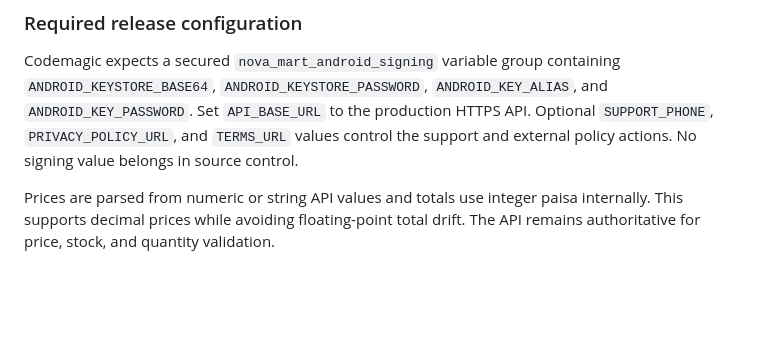
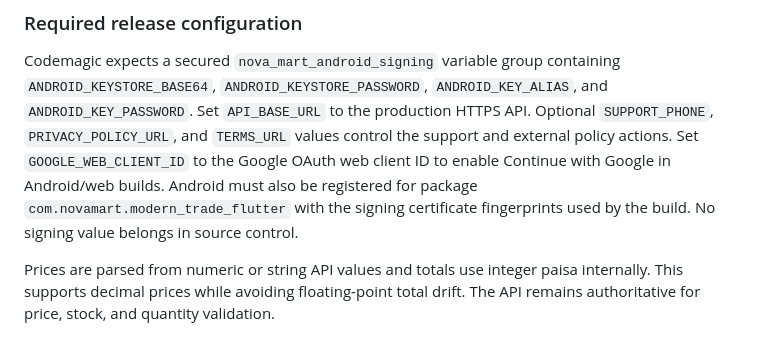
Before and after one commit to surkhettimes05-boop/modern-trade-app, a Markdown page: README.md, the part around the change. Rendered like a GitHub page; blank space fills up the shorter version.

Commit message:
Document Google sign-in release configuration

```diff
--- a/README.md
+++ b/README.md
@@ -83,7 +83,10 @@ Codemagic expects a secured `nova_mart_android_signing` variable group containin
 `ANDROID_KEYSTORE_BASE64`, `ANDROID_KEYSTORE_PASSWORD`, `ANDROID_KEY_ALIAS`, and
 `ANDROID_KEY_PASSWORD`. Set `API_BASE_URL` to the production HTTPS API. Optional
 `SUPPORT_PHONE`, `PRIVACY_POLICY_URL`, and `TERMS_URL` values control the support
-and external policy actions. No signing value belongs in source control.
+and external policy actions. Set `GOOGLE_WEB_CLIENT_ID` to the Google OAuth web
+client ID to enable Continue with Google in Android/web builds. Android must also
+be registered for package `com.novamart.modern_trade_flutter` with the signing
+certificate fingerprints used by the build. No signing value belongs in source control.
 
 Prices are parsed from numeric or string API values and totals use integer paisa
 internally. This supports decimal prices while avoiding floating-point total drift.
```
